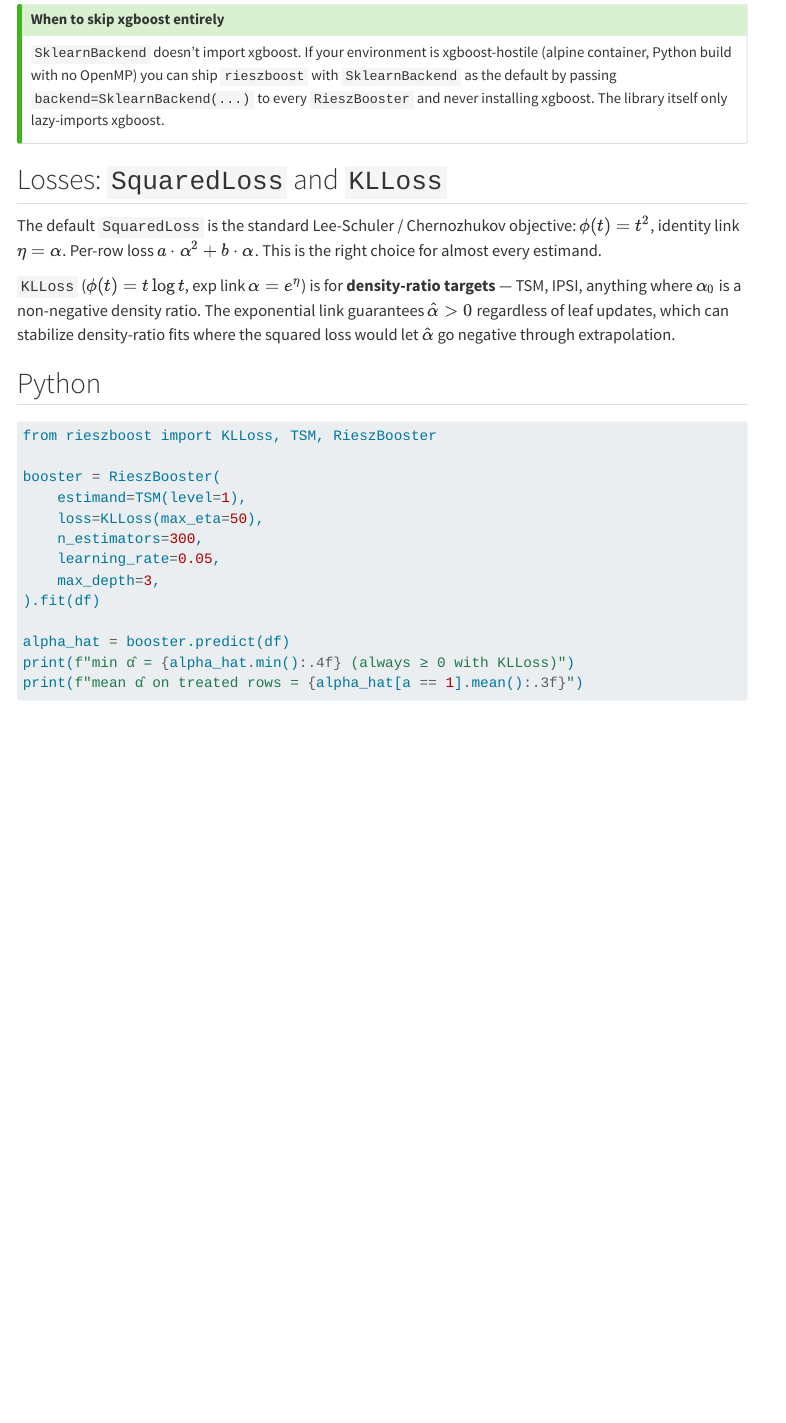
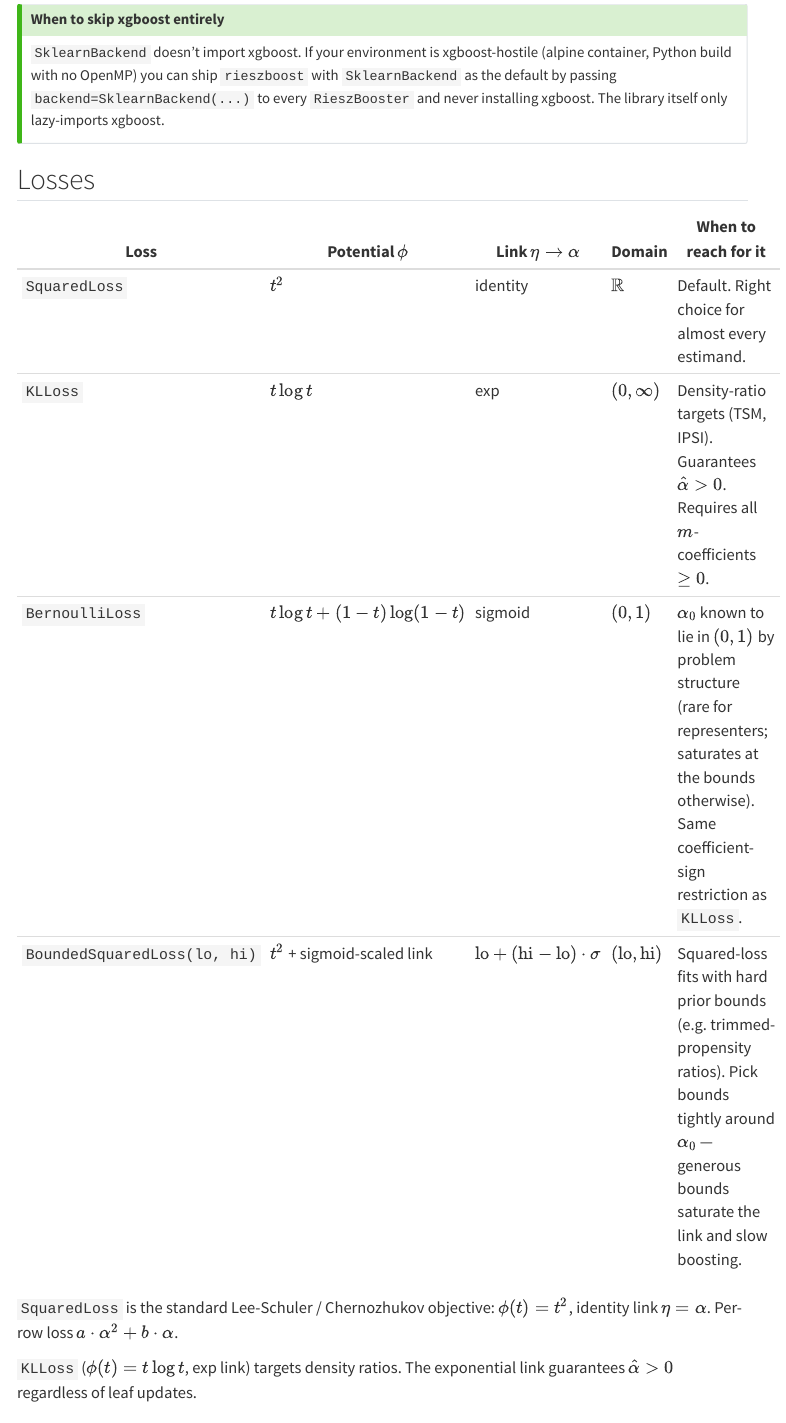
Before and after one commit to rieszreg/rieszboost, a Quarto document (docs/backends-and-losses.qmd): the page in a window 1100 px wide, from 2750 px down. Rendered offline with R 4.5, knitr and Pandoc in place of Quarto, with nearby package versions; some code elsewhere in the file could not run offline; menus at the side of the page are left out; long lines of code are wrapped.

Commit message:
Add BernoulliLoss and BoundedSquaredLoss
Two new entries in the LossSpec family, fleshing out the Bregman-Riesz
toolkit beyond squared and KL.

- BernoulliLoss: phi(t) = t log t + (1-t) log(1-t), sigmoid link.
  Predictions stay in (0, 1). Useful when alpha_0 is genuinely a
  probability by problem structure (rare for Riesz representers, but a
  natural Bregman family member). Same coefficient-sign restriction as
  KLLoss (m must have non-negative coefficients).

- BoundedSquaredLoss(lo, hi): squared loss in alpha-space with a
  sigmoid-scaled link forcing alpha in (lo, hi). Useful when there's a
  hard prior bound on the representer (e.g. trimmed propensities give
  1/pi in [1, 1/eps]). Predictions saturate at the bounds rather than
  extrapolating past them. Strictly speaking this is a reparameterized
  squared loss, not a separate Bregman divergence — included in the
  losses module for ergonomics.

Both implement to_spec() so they round-trip through save/load (factory
registry updated in loss_from_spec). R wrapper exposes both via the
existing R6 pattern. docs/backends-and-losses.qmd gets a reference table
across all four losses plus a worked BoundedSquaredLoss example with
pick-bounds-tightly callout.

The README's loss section becomes a 4-row table; "More Bregman losses"
drops off the active roadmap (testing plan is now the only remaining
active priority).

7 new tests in test_bregman.py: BernoulliLoss-in-(0,1) prediction,
BernoulliLoss coefficient-sign rejection, BoundedSquaredLoss-in-range
prediction, BoundedSquaredLoss-correlates-with-truth, init validation,
plus serialization round-trip for both.

59 -> 66 Python tests passing. R parity test suite continues to pass.

Co-Authored-By: Claude Opus 4.7 (1M context) <noreply@anthropic.com>

```diff
--- a/docs/backends-and-losses.qmd
+++ b/docs/backends-and-losses.qmd
@@ -101,11 +101,18 @@
 `SklearnBackend` doesn't import xgboost. If your environment is xgboost-hostile (alpine container, Python build with no OpenMP) you can ship `rieszboost` with `SklearnBackend` as the default by passing `backend=SklearnBackend(...)` to every `RieszBooster` and never installing xgboost. The library itself only lazy-imports xgboost.
 :::
 
-## Losses: `SquaredLoss` and `KLLoss`
+## Losses
 
-The default `SquaredLoss` is the standard Lee-Schuler / Chernozhukov objective: $\phi(t) = t^2$, identity link $\eta = \alpha$. Per-row loss $a \cdot \alpha^2 + b \cdot \alpha$. This is the right choice for almost every estimand.
+| Loss | Potential $\phi$ | Link $\eta \to \alpha$ | Domain | When to reach for it |
+|---|---|---|---|---|
+| `SquaredLoss` | $t^2$ | identity | $\mathbb{R}$ | Default. Right choice for almost every estimand. |
+| `KLLoss` | $t \log t$ | exp | $(0, \infty)$ | Density-ratio targets (TSM, IPSI). Guarantees $\hat\alpha > 0$. Requires all $m$-coefficients $\geq 0$. |
+| `BernoulliLoss` | $t \log t + (1-t)\log(1-t)$ | sigmoid | $(0, 1)$ | $\alpha_0$ known to lie in $(0, 1)$ by problem structure (rare for representers; saturates at the bounds otherwise). Same coefficient-sign restriction as `KLLoss`. |
+| `BoundedSquaredLoss(lo, hi)` | $t^2$ + sigmoid-scaled link | $\mathrm{lo} + (\mathrm{hi}-\mathrm{lo}) \cdot \sigma$ | $(\mathrm{lo}, \mathrm{hi})$ | Squared-loss fits with hard prior bounds (e.g. trimmed-propensity ratios). Pick bounds tightly around $\alpha_0$ — generous bounds saturate the link and slow boosting. |
 
-`KLLoss` ($\phi(t) = t \log t$, exp link $\alpha = e^\eta$) is for **density-ratio targets** — TSM, IPSI, anything where $\alpha_0$ is a non-negative density ratio. The exponential link guarantees $\hat\alpha > 0$ regardless of leaf updates, which can stabilize density-ratio fits where the squared loss would let $\hat\alpha$ go negative through extrapolation.
+`SquaredLoss` is the standard Lee-Schuler / Chernozhukov objective: $\phi(t) = t^2$, identity link $\eta = \alpha$. Per-row loss $a \cdot \alpha^2 + b \cdot \alpha$.
+
+`KLLoss` ($\phi(t) = t \log t$, exp link) targets density ratios. The exponential link guarantees $\hat\alpha > 0$ regardless of leaf updates.
 
 ::: {.panel-tabset group="lang"}
 
--- a/python/rieszboost/losses.py
+++ b/python/rieszboost/losses.py
@@ -72,6 +72,10 @@
         return SquaredLoss(**args)
     if cls_name == "KLLoss":
         return KLLoss(**args)
+    if cls_name == "BernoulliLoss":
+        return BernoulliLoss(**args)
+    if cls_name == "BoundedSquaredLoss":
+        return BoundedSquaredLoss(**args)
     raise ValueError(f"Unknown loss spec type: {cls_name!r}")
 
 
@@ -169,3 +173,151 @@
 
     def to_spec(self) -> dict:
         return {"type": "KLLoss", "args": {"max_eta": self.max_eta}}
+
+
+class BernoulliLoss:
+    """φ(t) = t·log(t) + (1−t)·log(1−t)  (binary entropy on (0, 1)).
+    ψ(t) = -log(1 − t).  Sigmoid link: α = σ(η) ∈ (0, 1).
+
+    Per-row loss in η:
+        l(η) = a · softplus(η) + (b/2) · η      (since softplus(η) = -log(1-σ(η)))
+    Gradient (η) = a · α + b/2,  Hessian (η) = a · α(1 − α).
+
+    Use when α₀ is known to lie in (0, 1) by problem structure (e.g. trimmed
+    propensity-score-style representers). If true α₀ exceeds 1, the sigmoid
+    saturates and the fit plateaus near 1 — there is no warning, just a poor
+    fit. Validate that your representer is bounded before reaching for this.
+    """
+
+    name = "bernoulli"
+
+    def __init__(self, max_abs_eta: float = 30.0):
+        # Clip η before σ to avoid 0/1 saturation that ruins the gradient.
+        self.max_abs_eta = float(max_abs_eta)
+
+    def _clip(self, eta):
+        return np.clip(eta, -self.max_abs_eta, self.max_abs_eta)
+
+    def link_to_alpha(self, eta):
+        eta = self._clip(eta)
+        return 1.0 / (1.0 + np.exp(-eta))
+
+    def alpha_to_eta(self, alpha):
+        if isinstance(alpha, np.ndarray):
+            if np.any((alpha <= 0) | (alpha >= 1)):
+                raise ValueError("BernoulliLoss requires alpha in (0, 1) for init.")
+            return np.log(alpha / (1.0 - alpha))
+        if not (0 < alpha < 1):
+            raise ValueError("BernoulliLoss requires alpha in (0, 1) for init.")
+        return float(np.log(alpha / (1.0 - alpha)))
+
+    def loss_row(self, a, b, alpha):
+        # In α-space the per-row loss is a · ψ(α) + (b/2) · φ'(α).
+        # ψ(α) = -log(1−α);  φ'(α) = log(α/(1−α)) = logit(α).
+        eps = np.exp(-self.max_abs_eta)
+        a_clip = np.clip(alpha, eps, 1.0 - eps)
+        return -a * np.log(1.0 - a_clip) + 0.5 * b * np.log(a_clip / (1.0 - a_clip))
+
+    def gradient(self, a, b, eta):
+        alpha = self.link_to_alpha(eta)
+        return a * alpha + 0.5 * b
+
+    def hessian(self, a, b, eta, hessian_floor):
+        del b
+        alpha = self.link_to_alpha(eta)
+        return np.maximum(a * alpha * (1.0 - alpha), hessian_floor)
+
+    def default_init_alpha(self):
+        return 0.5
+
+    def validate_coefficients(self, b):
+        if np.any(b > 0):
+            raise ValueError(
+                "BernoulliLoss requires all m-coefficients to be non-negative "
+                "(equivalently: all augmented `b` values <= 0). Same constraint "
+                "as KLLoss — it's specific to density-ratio-style targets."
+            )
+
+    def to_spec(self) -> dict:
+        return {"type": "BernoulliLoss", "args": {"max_abs_eta": self.max_abs_eta}}
+
+
+class BoundedSquaredLoss:
+    """Squared loss in α-space, but with a sigmoid-scaled link forcing
+    α ∈ (lo, hi). Useful when you have a hard prior bound on the representer
+    (e.g. trimmed propensity 1/π̂ ∈ [1, 1/ε]).
+
+    Loss in α: a·α² + b·α  (same shape as `SquaredLoss`).
+    Link: α = lo + R · σ(η),  where R = hi − lo.
+    Gradient (η) = (2a·α + b) · R · σ(η)·(1 − σ(η)).
+    Hessian  (η) = 2a·(R·σ(1−σ))² + (2a·α + b)·R·σ(1−σ)(1 − 2σ).
+
+    Strictly speaking this is squared loss with a saturating reparameterization,
+    not a *new* Bregman divergence. Predictions stay in (lo, hi) by
+    construction; if true α₀ is outside that range the fit saturates.
+    """
+
+    name = "bounded_squared"
+
+    def __init__(self, lo: float, hi: float, max_abs_eta: float = 30.0):
+        if not (lo < hi):
+            raise ValueError(f"lo ({lo}) must be < hi ({hi}).")
+        self.lo = float(lo)
+        self.hi = float(hi)
+        self.max_abs_eta = float(max_abs_eta)
+
+    def _R(self):
+        return self.hi - self.lo
+
+    def _sigma(self, eta):
+        eta_c = np.clip(eta, -self.max_abs_eta, self.max_abs_eta)
+        return 1.0 / (1.0 + np.exp(-eta_c))
+
+    def link_to_alpha(self, eta):
+        return self.lo + self._R() * self._sigma(eta)
+
+    def alpha_to_eta(self, alpha):
+        if isinstance(alpha, np.ndarray):
+            u = (alpha - self.lo) / self._R()
+            if np.any((u <= 0) | (u >= 1)):
+                raise ValueError(
+                    f"BoundedSquaredLoss requires alpha in ({self.lo}, {self.hi})."
+                )
+            return np.log(u / (1.0 - u))
+        u = (alpha - self.lo) / self._R()
+        if not (0 < u < 1):
+            raise ValueError(
+                f"BoundedSquaredLoss requires alpha in ({self.lo}, {self.hi})."
+            )
+        return float(np.log(u / (1.0 - u)))
+
+    def loss_row(self, a, b, alpha):
+        return a * alpha**2 + b * alpha
+
+    def gradient(self, a, b, eta):
+        sigma = self._sigma(eta)
+        alpha = self.lo + self._R() * sigma
+        # d/dη loss = (2aα + b) · dα/dη ;  dα/dη = R σ (1−σ).
+        return (2.0 * a * alpha + b) * self._R() * sigma * (1.0 - sigma)
+
+    def hessian(self, a, b, eta, hessian_floor):
+        sigma = self._sigma(eta)
+        alpha = self.lo + self._R() * sigma
+        R = self._R()
+        d_alpha = R * sigma * (1.0 - sigma)
+        d2_alpha = R * sigma * (1.0 - sigma) * (1.0 - 2.0 * sigma)
+        # d²/dη² loss = d²L/dα² · (dα/dη)² + dL/dα · d²α/dη²
+        h = 2.0 * a * d_alpha**2 + (2.0 * a * alpha + b) * d2_alpha
+        return np.maximum(h, hessian_floor)
+
+    def default_init_alpha(self):
+        return 0.5 * (self.lo + self.hi)
+
+    def validate_coefficients(self, b):
+        return  # any signed b ok (it's still squared loss in α)
+
+    def to_spec(self) -> dict:
+        return {
+            "type": "BoundedSquaredLoss",
+            "args": {"lo": self.lo, "hi": self.hi, "max_abs_eta": self.max_abs_eta},
+        }
```
Also changed, not shown: python/rieszboost/__init__.py (+3 -1 lines), r/rieszboost/R/rieszboost.R (+17 -0 lines), README.md, docs/backends-and-losses.qmd (41 more changed lines), 2 other files.
